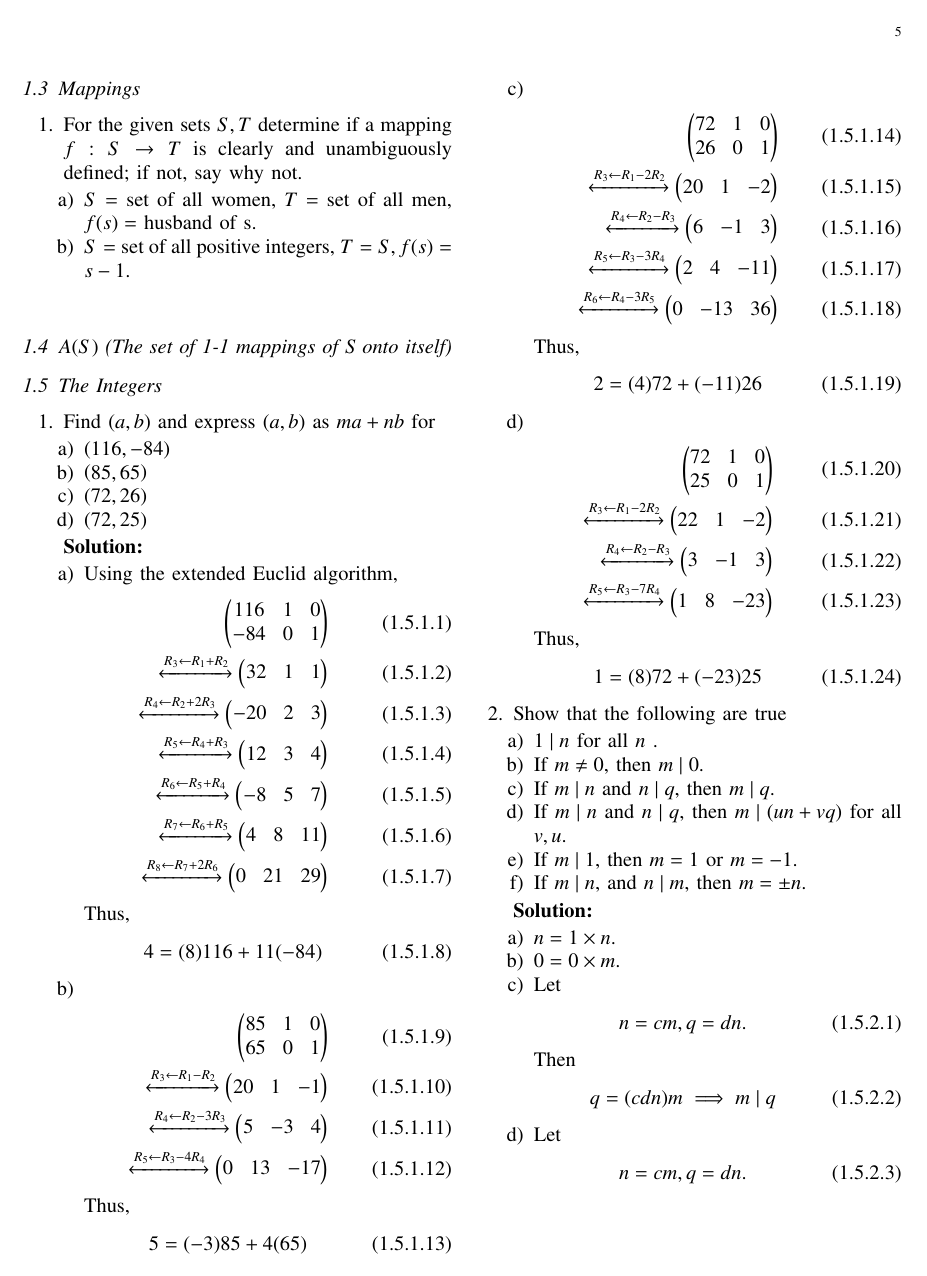
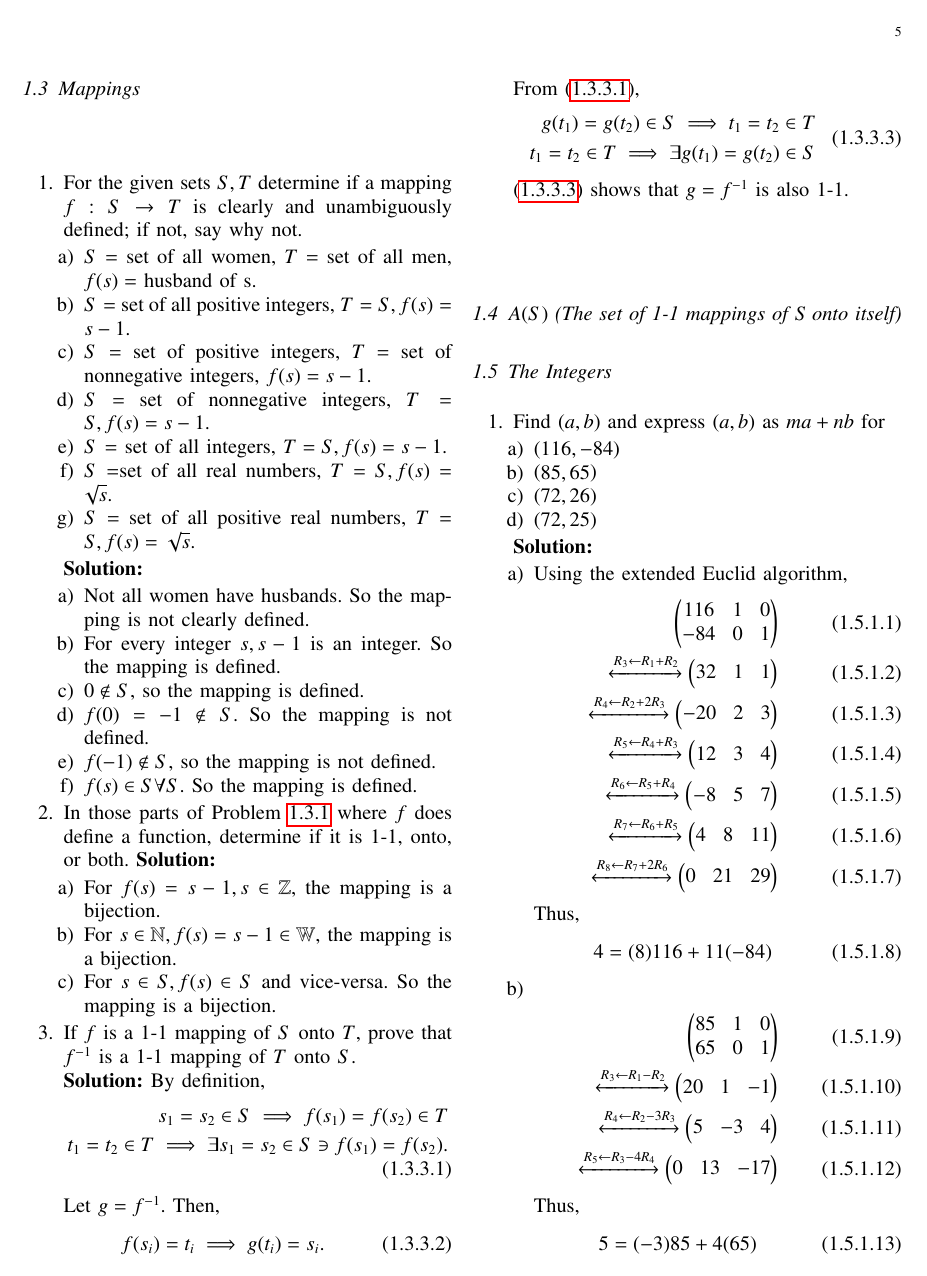
Before and after one commit to gadepall/herstein, a LaTeX paper (main.tex, which reads chapters/1/1.3.tex): page 5 of 12 before the commit and page 5 of 13 after it. Compiled offline with pdfLaTeX.

Commit message:
Add existing files

```diff
--- a/chapters/1/1.3.tex
+++ b/chapters/1/1.3.tex
@@ -4,8 +4,60 @@
 		\numberwithin{equation}{enumi}
 
 	\item For the given sets $S, T$ determine if a mapping $f:S\to T$ is clearly and unambiguously defined; if not, say why not.
+		\label{prob:1.3.1}
 \begin{enumerate}
 	\item $S =$ set of all women, $T = $ set of all men, $f(s) = $ husband of s.
 	\item $S = $ set of all positive integers, $T = S, f(s) = s-1$.
+	\item $S$ = set of positive integers, $T$ = set of nonnegative integers, $f(s) = s -1$.
+	\item $S$ = set of nonnegative integers, $T = S, f(s) = s - 1$.
+	\item $S$ = set of all integers, $T = S, f(s) = s - 1$.
+	\item  $S$ =set of all real numbers, $T = S, f(s) = \sqrt{s}$.
+	\item	$S$ = set of all positive real numbers, $T = S, f(s) = \sqrt{s}$.
 \end{enumerate}
+\solution
+\begin{enumerate}
+	\item Not all women have husbands.  So the mapping is not clearly defined.
+	\item For every integer $s, s-1$ is an integer.  So the mapping is defined.
+	\item $0 \notin S$, so the mapping is defined.
+	\item $f(0) = -1 \notin S$.  So the mapping is not defined.
+	\item $f(-1) \notin S$, so the mapping is not defined.
+	\item $f(s) \in S \forall S$.  So the mapping is defined.
 \end{enumerate}
+\item
+	In those parts of Problem
+		\ref{prob:1.3.1}
+where $f$ does define a function, determine if it is 1-1, onto, or both.
+\solution
+\begin{enumerate}
+	\item For $f(s) = s-1, s \in \mathbb{Z}$, the mapping is a bijection.
+	\item For $s \in \mathbb{N}, f(s) = s-1 \in  \mathbb{W}$, the mapping is a bijection.
+	\item For $s \in S, f(s) \in S$ and vice-versa.  So the mapping is a bijection.
+\end{enumerate}
+\item If $f$ is a 1-1 mapping of $S$ onto $T$, prove that $f^{- 1}$ is a 1-1 mapping of $T$ onto $S$.
+	\\
+		\solution  By definition,
+		\begin{align}
+			\label{eq:1.3.one-one}
+			\begin{split}
+	s_1 = s_2 \in S	\implies	f(s_1) = f(s_2) \in T
+	\\
+			t_1 = t_2 \in T \implies \exists s_1 = s_2 \in S \ni f(s_1) = f(s_2).
+			\end{split}
+		\end{align}
+Let $g = f^{-1}$. Then,
+		\begin{align}
+			f(s_i) = t_i \implies g(t_i) = s_i.
+		\end{align}
+		From
+			\eqref{eq:1.3.one-one},
+		\begin{align}
+			\label{eq:1.3.one-one-inv}
+			\begin{split}
+				g(t_1) = g(t_2) \in S	\implies	 t_1= t_2 \in T
+	\\
+			t_1 = t_2 \in T \implies \exists g(t_1) = g(t_2) \in S
+			\end{split}
+		\end{align}
+			\eqref{eq:1.3.one-one-inv} shows that $g = f^{-1}$ is also 1-1.
+
+\end{enumerate}
```
Also changed, not shown: main.pdf, 4 other files.
